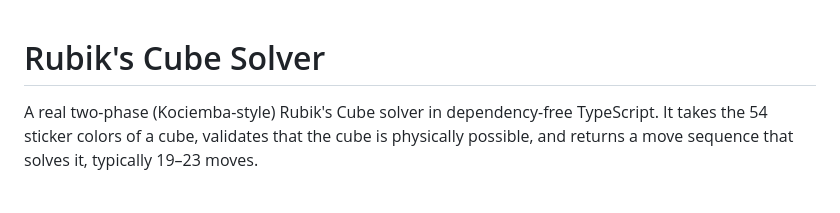
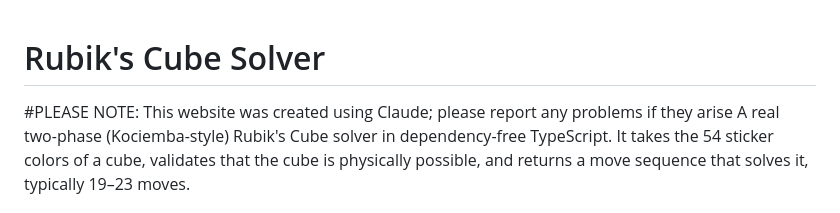
Before and after one commit to UntitledGooseGameDev/Rubiks-Solver, a Markdown page: README.md, the part around the change. Drawn GitHub-style.

Commit message:
Include note about website origin and reporting issues
Added a note regarding the website's creation and issue reporting.

```diff
--- a/README.md
+++ b/README.md
@@ -1,5 +1,5 @@
 # Rubik's Cube Solver
-
+#PLEASE NOTE: This website was created using Claude; please report any problems if they arise
 A real two-phase (Kociemba-style) Rubik's Cube solver in dependency-free TypeScript. It takes the 54 sticker colors of a cube, validates that the cube is physically possible, and returns a move sequence that solves it, typically 19–23 moves.
 
 This is step one of a larger Rubik's Cube site (photo scanning, 3D animation and a WCA leaderboard are not built yet). The code lives in `src/lib/cube/` so it can be dropped into a Next.js app unchanged.
```
